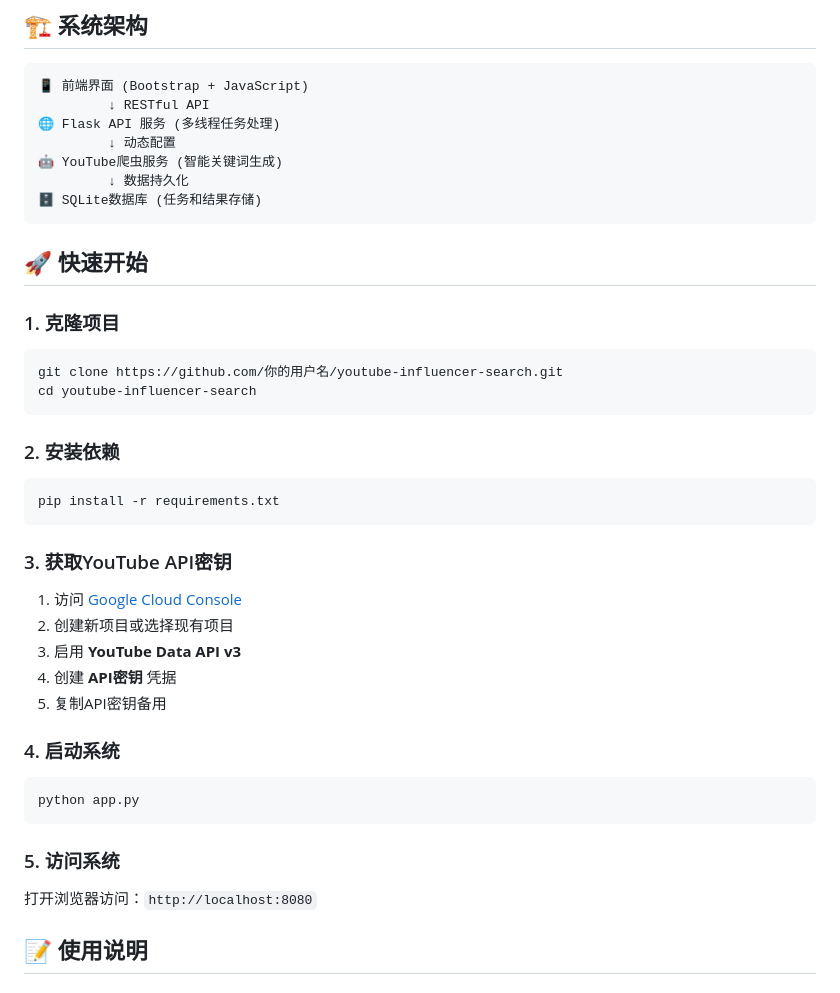
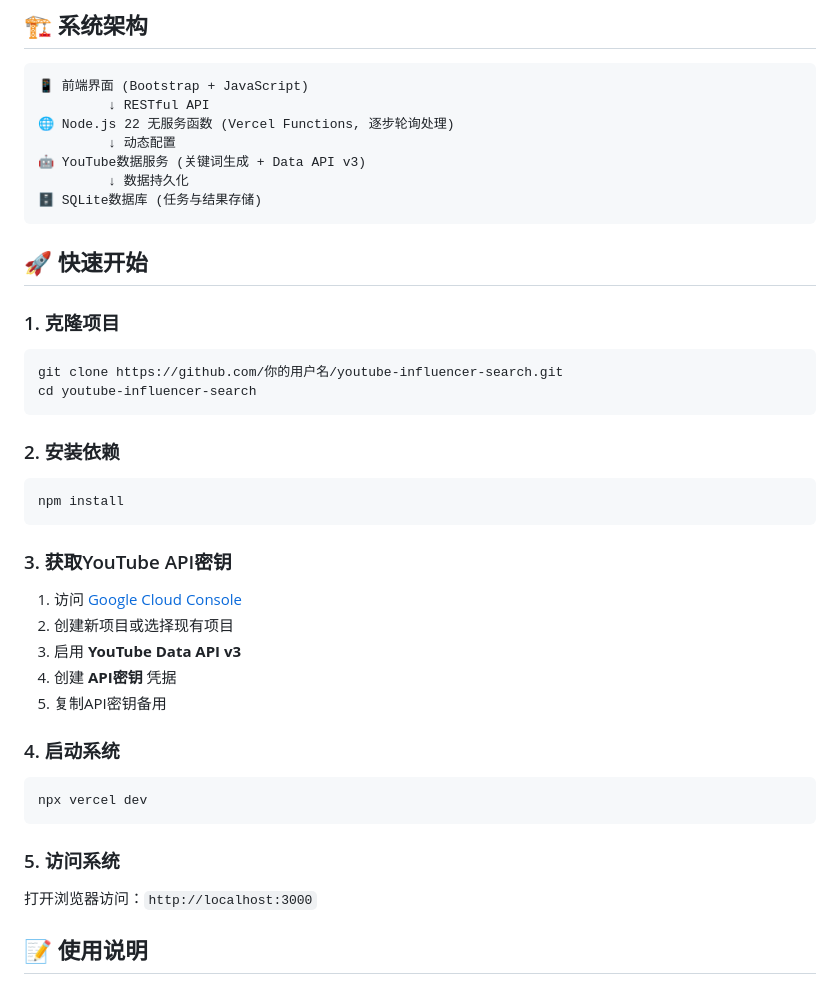
Before and after one commit to KevinWangQQ/youtube-influencer-search, a Markdown page: README.md, the part around the change printed below. GitHub-like rendering.

````diff
--- a/README.md
+++ b/README.md
@@ -53,11 +53,11 @@
 ```
 📱 前端界面 (Bootstrap + JavaScript)
          ↓ RESTful API
-🌐 Flask API 服务 (多线程任务处理)
+🌐 Node.js 22 无服务函数 (Vercel Functions, 逐步轮询处理)
          ↓ 动态配置
-🤖 YouTube爬虫服务 (智能关键词生成)
+🤖 YouTube数据服务 (关键词生成 + Data API v3)
          ↓ 数据持久化
-🗄️ SQLite数据库 (任务和结果存储)
+🗄️ SQLite数据库 (任务与结果存储)
 ```
 
 ## 🚀 快速开始
@@ -70,7 +70,7 @@ cd youtube-influencer-search
 
 ### 2. 安装依赖
 ```bash
-pip install -r requirements.txt
+npm install
 ```
 
 ### 3. 获取YouTube API密钥
@@ -82,11 +82,11 @@ pip install -r requirements.txt
 
 ### 4. 启动系统
 ```bash
-python app.py
+npx vercel dev
 ```
 
 ### 5. 访问系统
-打开浏览器访问：`http://localhost:8080`
+打开浏览器访问：`http://localhost:3000`
 
 ## 📝 使用说明
 
````
Also changed, not shown: other parts of README.md (+32 -34 lines).
